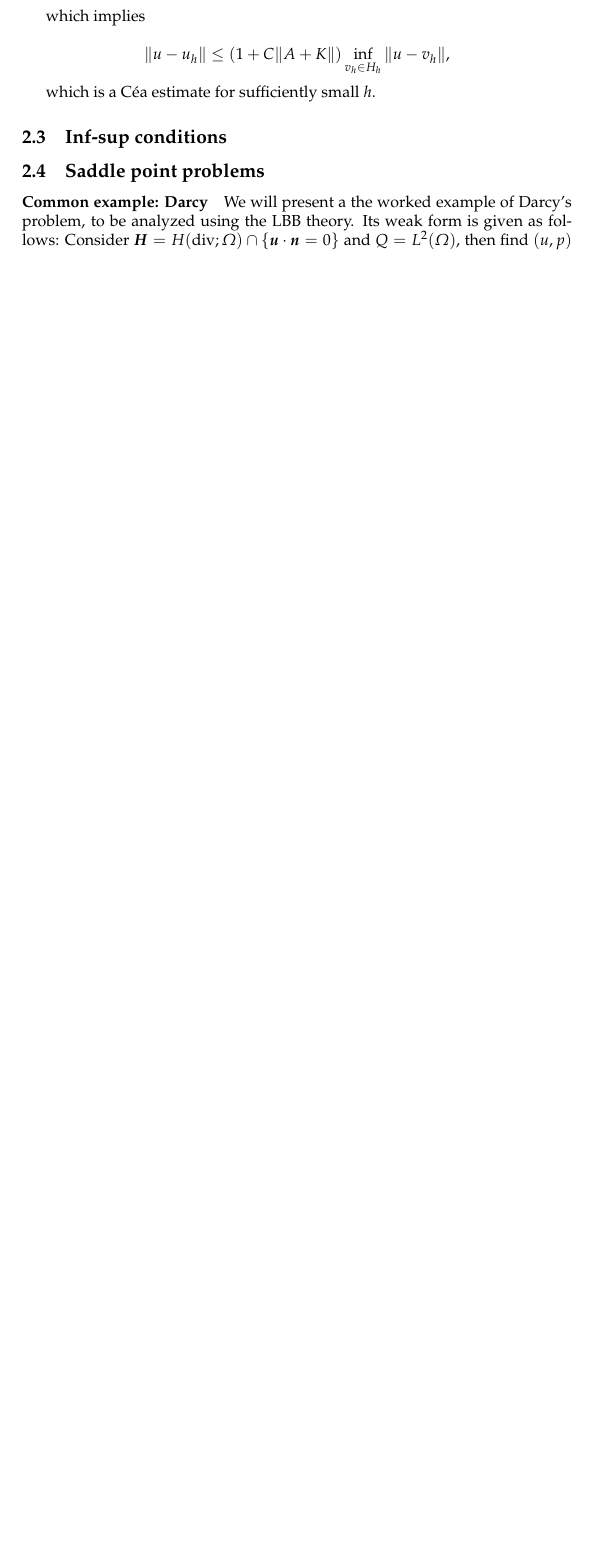
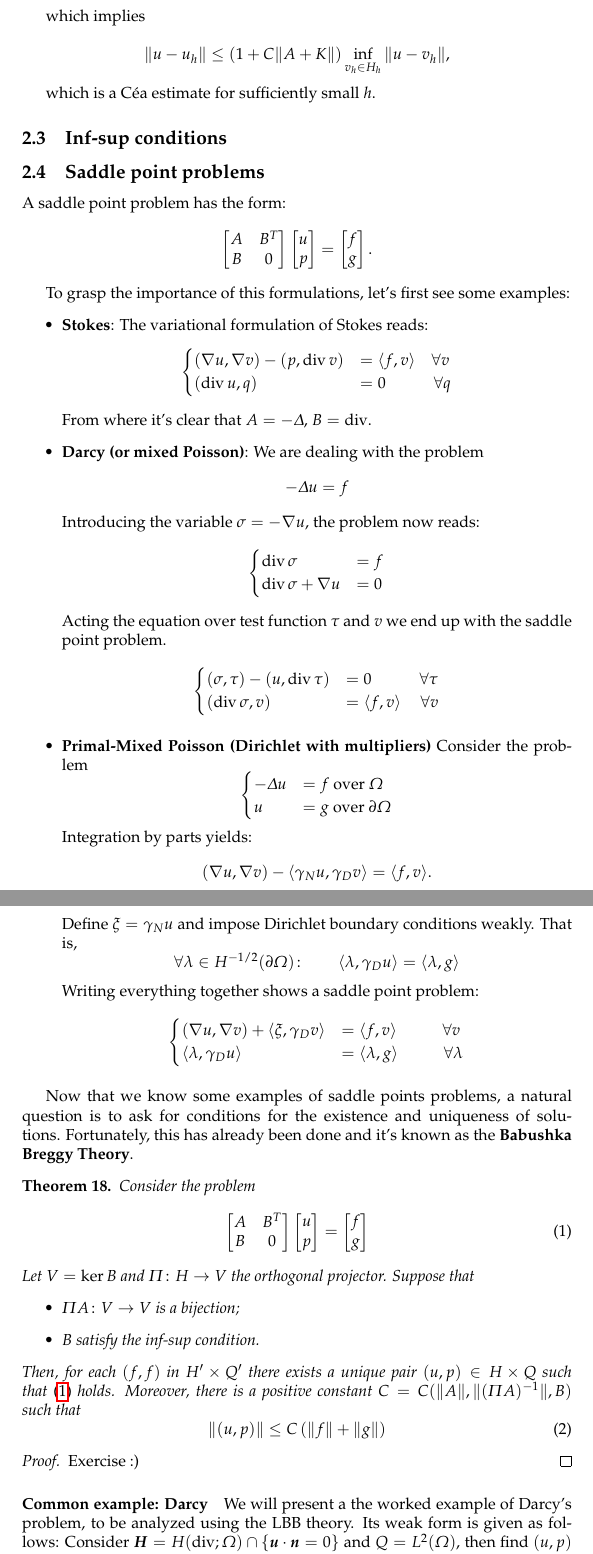
Before and after one commit to nabw/IMT3801, a LaTeX document (main.tex): part of page 28 of 32 before the commit and two parts of pages 28 and 29 of 33 after it, the two joined at a grey line, cut so that both start at the same text, the shorter picture padded with empty space. Compiled offline with pdfLaTeX.

Commit message:
BBtheory

```diff
--- a/main.tex
+++ b/main.tex
@@ -809,6 +809,138 @@ which is a Céa estimate for sufficiently small $h$.
 
 %%%%%%%%%%%%%%%%%%%%%%%%%%%%%%%%%%%%%%%%%%%%%%%%%%%%
 \subsection{Saddle point problems}
+
+A saddle point problem has the form:
+\begin{displaymath}
+    \begin{bmatrix}
+        A & B^{T}\\
+        B & 0
+    \end{bmatrix}
+    \begin{bmatrix}
+        u \\ p
+    \end{bmatrix}
+    =
+    \begin{bmatrix}
+        f \\ g
+    \end{bmatrix}.
+\end{displaymath}
+
+To grasp the importance of this formulations, let's first see
+some examples:
+\begin{itemize}
+    \item \textbf{Stokes}: The variational formulation of
+    Stokes reads:
+    \begin{displaymath}
+    \begin{cases}
+        (\nabla u, \nabla v) - (p, \dive v)
+        &=
+        \langle f, v \rangle
+        \quad\forall v
+        \\
+        (\dive u, q) &= 0 \hspace{3em}\forall q
+    \end{cases}
+    \end{displaymath}
+    From where it's clear that \(A=-\Delta\), \(B=\dive\).
+
+    \item \textbf{Darcy (or mixed Poisson)}: We are dealing
+    with the problem
+    \begin{displaymath}
+        -\Delta u = f
+    \end{displaymath}
+    Introducing the variable \(\sigma = -\nabla u\), the problem
+    now reads:
+    \begin{displaymath}
+    \begin{cases}
+        \dive \sigma &= f \\
+        \dive \sigma + \nabla u &= 0
+    \end{cases}
+    \end{displaymath}
+    Acting the equation over test function \(\tau\) and
+    \(v\) we end up with the saddle point problem.
+    \begin{displaymath}
+    \begin{cases}
+        (\sigma, \tau) - (u, \dive \tau) &= 0
+        \hspace{3em} \forall \tau \\
+        (\dive \sigma, v) &= \langle f,v \rangle
+        \hspace{1.2em} \forall v
+    \end{cases}
+    \end{displaymath}
+
+    \item \textbf{Primal-Mixed Poisson (Dirichlet with multipliers)}
+    Consider the problem
+    \begin{displaymath}
+    \begin{cases}
+        -\Delta u &= f \text{ over } \Omega \\
+        u &= g \text{ over } \partial\Omega
+    \end{cases}
+    \end{displaymath}
+    Integration by parts yields:
+    \begin{displaymath}
+        (\nabla u, \nabla v)
+        - \langle \gamma_N u, \gamma_D v \rangle
+        = \langle f,v \rangle.
+    \end{displaymath}
+    Define \(\xi = \gamma_N u\) and impose Dirichlet boundary
+    conditions weakly. That is,
+    \begin{displaymath}
+        \forall \lambda \in H^{-1/2}(\partial\Omega)
+        \colon\qquad
+        \langle \lambda, \gamma_D u \rangle
+        =
+        \langle \lambda, g \rangle
+    \end{displaymath}
+    Writing everything together shows a saddle point problem:
+    \begin{displaymath}
+    \begin{cases}
+        (\nabla u, \nabla v) + \langle \xi, \gamma_D v \rangle
+        &= \langle f,v \rangle
+        \hspace{1cm} \forall v\\
+        \langle \lambda, \gamma_D u \rangle &= \langle \lambda, g \rangle
+        \hspace{1cm} \forall \lambda
+    \end{cases}
+    \end{displaymath}
+\end{itemize}
+
+Now that we know some examples of saddle points problems, a natural
+question is to ask for conditions for the existence and uniqueness
+of solutions. Fortunately, this has already been done and it's known
+as the \textbf{Babushka Breggy Theory}.
+
+\begin{theorem}
+    Consider the problem
+    \begin{equation}\label{mixed}
+        \begin{bmatrix}
+            A & B^{T}\\
+            B & 0
+        \end{bmatrix}
+        \begin{bmatrix}
+            u \\ p
+        \end{bmatrix}
+        =
+        \begin{bmatrix}
+            f \\ g
+        \end{bmatrix}
+    \end{equation}
+    Let \(V = \ker B\) and \(\Pi\colon H\to V\) the orthogonal
+    projector. Suppose that
+    \begin{itemize}
+        \item \(\Pi A\colon V\to V\) is a bijection;
+        \item \(B\) satisfy the inf-sup condition.
+    \end{itemize}
+    Then, for each \((f,f)\) in \(H'\times Q'\) there exists
+    a unique pair \((u,p)\in H\times Q\) such that~\eqref{mixed}
+    holds. Moreover, there is a positive constant
+    \(C=C(\|A\|, \| (\Pi A)^{-1}\|, B)\) such that
+    \begin{equation}
+        \| (u,p) \|
+        \le
+        C \left( \|f\| + \|g\| \right)
+    \end{equation}
+\end{theorem}
+\begin{proof}
+    Exercise :)
+\end{proof}
+
 %%%%%%%%%%%%%%%%%%%%%%%%%%%%%%%%%%%%%%%%%%%%%%%%%%%%
 
 \paragraph{Common example: Darcy} We will present a the worked example of Darcy's problem, to be analyzed using the LBB theory. Its weak form is given as follows: Consider $\vec H=H(\dive; \Omega)\cap \{\vec u\cdot \vec n=0\}$ and $Q=L^2(\Omega)$, then find $(u,p)$ in $H\times Q$ such that
```
